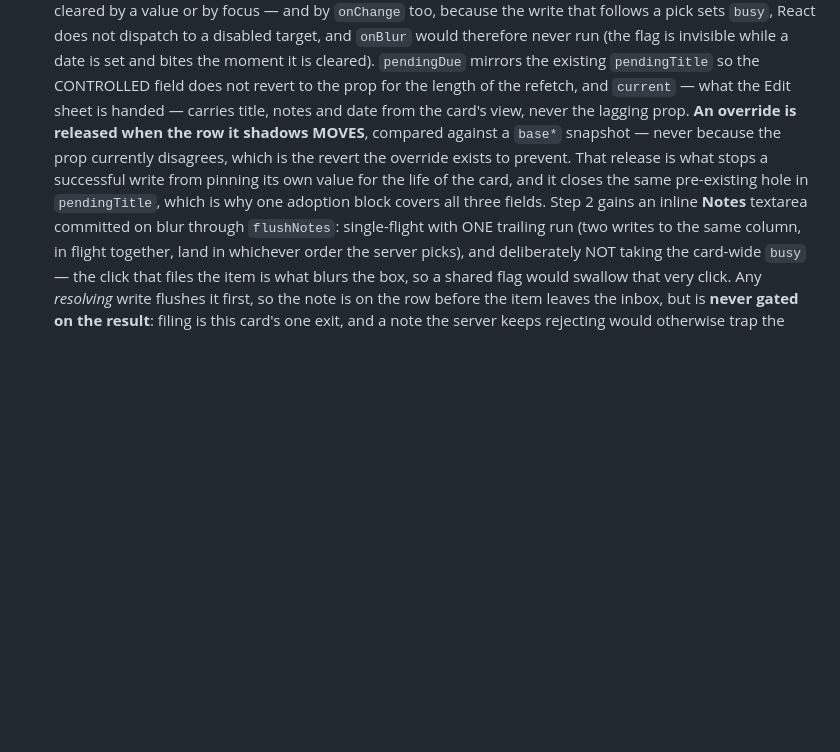
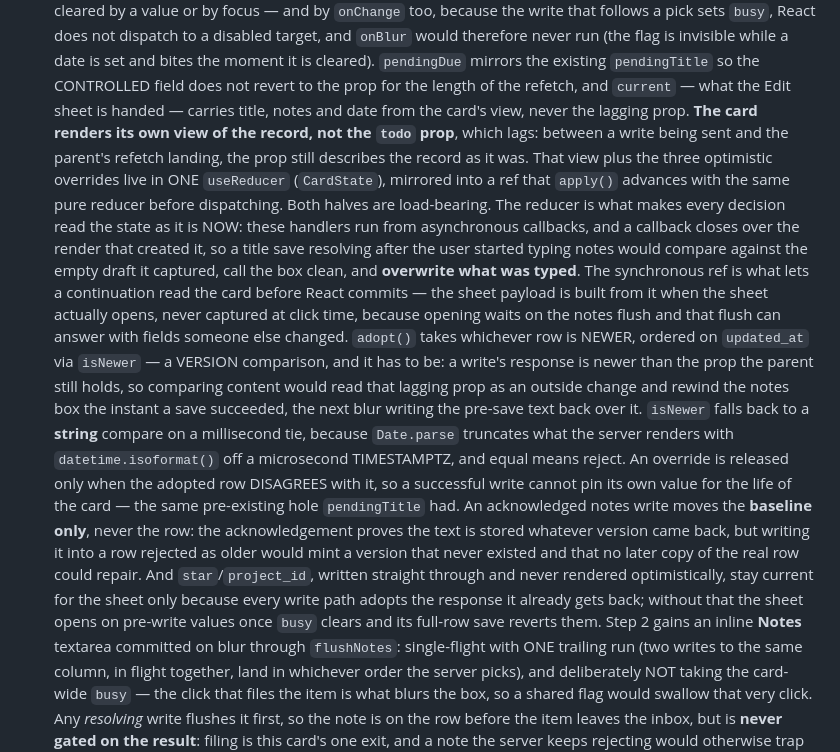
Before and after one commit to wwilson1017/CakeCRM, a Markdown page: CLAUDE.md, the part around one of its changes. Rendered like a GitHub page; blank space fills up the shorter version.

Commit message:
docs: describe the reducer design the review landed on
The GTD bullet still described the base-snapshot cut that stage 2
replaced, and the Source Map claimed the blueprint's updated_at-ordered
adopt() was not ported. It is; only the useAutoSave primitive is not.

```diff
--- a/CLAUDE.md
+++ b/CLAUDE.md
@@ -1267,12 +1267,33 @@ one-click in the cloud (the template provisions a PostgreSQL service).
   date is set and bites the moment it is cleared). `pendingDue` mirrors the existing
   `pendingTitle` so the CONTROLLED field does not revert to the prop for the length of the
   refetch, and `current` — what the Edit sheet is handed — carries title, notes and date
-  from the card's view, never the lagging prop. **An override is released when the row it
-  shadows MOVES**, compared against a `base*` snapshot — never because the prop currently
-  disagrees, which is the revert the override exists to prevent. That release is what stops
-  a successful write from pinning its own value for the life of the card, and it closes the
-  same pre-existing hole in `pendingTitle`, which is why one adoption block covers all three
-  fields. Step 2 gains an inline **Notes** textarea
+  from the card's view, never the lagging prop. **The card renders its own view of the
+  record, not the `todo` prop**, which lags: between a write being sent and the parent's
+  refetch landing, the prop still describes the record as it was. That view plus the three
+  optimistic overrides live in ONE `useReducer` (`CardState`), mirrored into a ref that
+  `apply()` advances with the same pure reducer before dispatching. Both halves are
+  load-bearing. The reducer is what makes every decision read the state as it is NOW: these
+  handlers run from asynchronous callbacks, and a callback closes over the render that
+  created it, so a title save resolving after the user started typing notes would compare
+  against the empty draft it captured, call the box clean, and **overwrite what was typed**.
+  The synchronous ref is what lets a continuation read the card before React commits — the
+  sheet payload is built from it when the sheet actually opens, never captured at click time,
+  because opening waits on the notes flush and that flush can answer with fields someone else
+  changed. `adopt()` takes whichever row is NEWER, ordered on `updated_at` via `isNewer` — a
+  VERSION comparison, and it has to be: a write's response is newer than the prop the parent
+  still holds, so comparing content would read that lagging prop as an outside change and
+  rewind the notes box the instant a save succeeded, the next blur writing the pre-save text
+  back over it. `isNewer` falls back to a **string** compare on a millisecond tie, because
+  `Date.parse` truncates what the server renders with `datetime.isoformat()` off a microsecond
+  TIMESTAMPTZ, and equal means reject. An override is released only when the adopted row
+  DISAGREES with it, so a successful write cannot pin its own value for the life of the card —
+  the same pre-existing hole `pendingTitle` had. An acknowledged notes write moves the
+  **baseline only**, never the row: the acknowledgement proves the text is stored whatever
+  version came back, but writing it into a row rejected as older would mint a version that
+  never existed and that no later copy of the real row could repair. And `star`/`project_id`,
+  written straight through and never rendered optimistically, stay current for the sheet only
+  because every write path adopts the response it already gets back; without that the sheet
+  opens on pre-write values once `busy` clears and its full-row save reverts them. Step 2 gains an inline **Notes** textarea
   committed on blur through `flushNotes`: single-flight with ONE trailing run (two writes
   to the same column, in flight together, land in whichever order the server picks), and
   deliberately NOT taking the card-wide `busy` — the click that files the item is what
```
Also changed, not shown: other parts of CLAUDE.md (+1 -1 lines).
